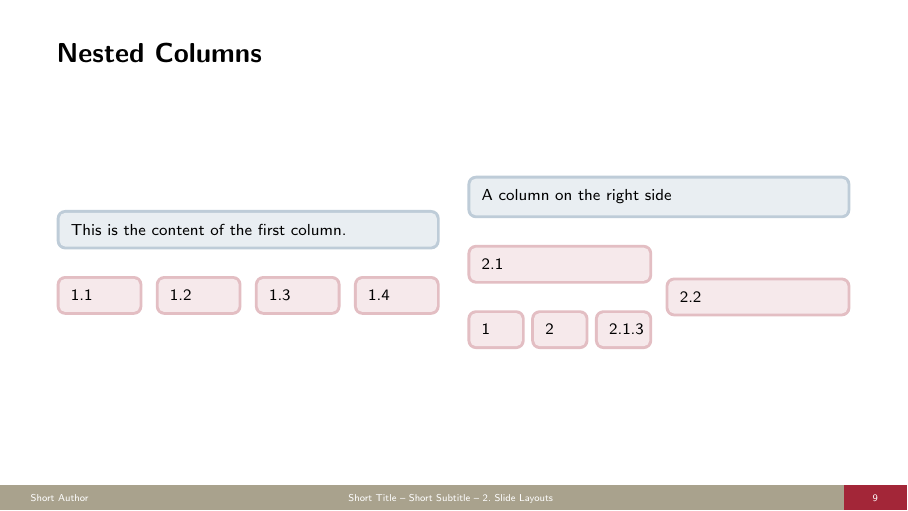
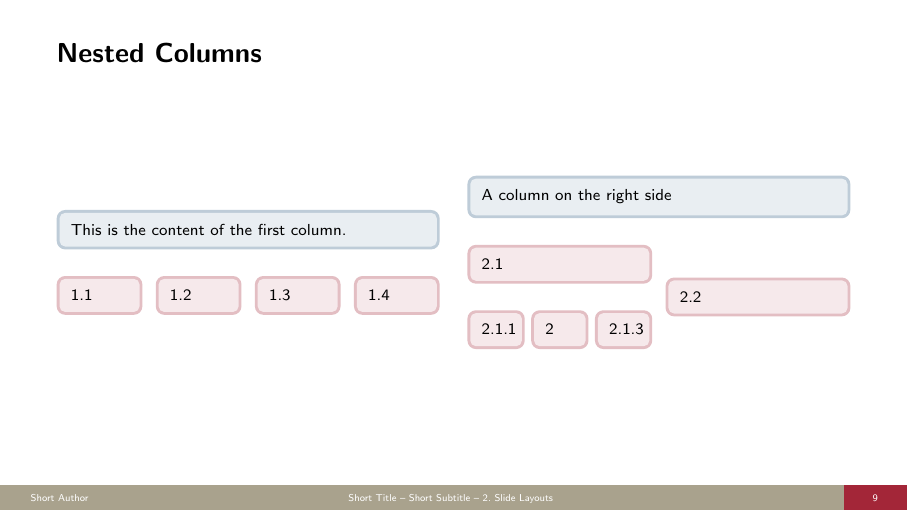
Before and after one commit to SoftVarE-Group/SlideTemplate, LaTeX slides (demo-slides/demoSlides.tex): page 9 of 35. Compiled offline with pdfLaTeX.

Commit message:
Update demo-slides/demoSlides.tex
Co-authored-by: Benno2000 <benno.hoelz@gmx.de>

```diff
--- a/demo-slides/demoSlides.tex
+++ b/demo-slides/demoSlides.tex
@@ -198,7 +198,7 @@
 		\begin{mycolumns}
 			\mynote{}{2.1}
 			\begin{mycolumns}[columns=3]
-				\mynote{}{1}
+				\mynote{}{2.1.1}
 				\mynextcolumn
 				\mynote{}{2}
 				\mynextcolumn
```
